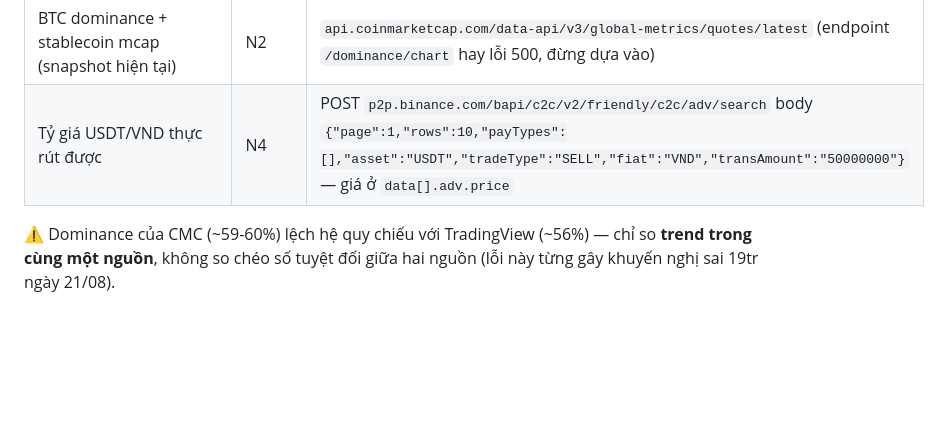
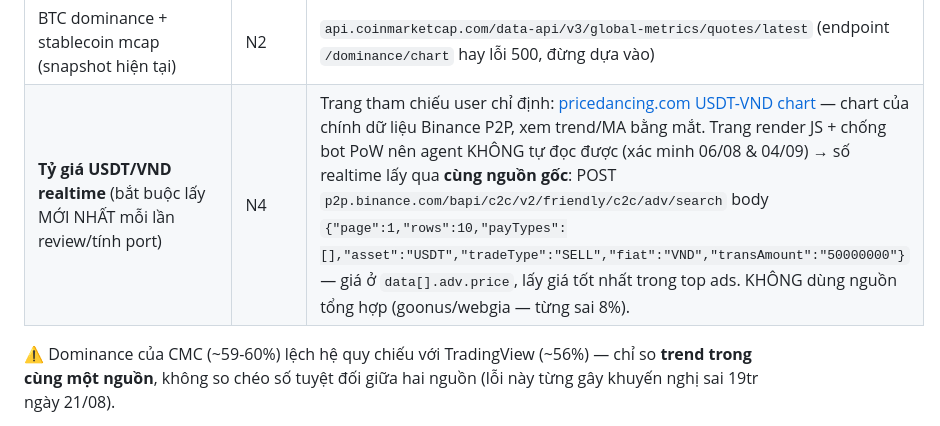
Before and after one commit to thientm/me, a Markdown page: crypto/crypto-plan.md, the part around the change. GitHub-like rendering; blank space fills up the shorter version.

Commit message:
docs(crypto): rule 7.2 N4 — them trang pricedancing (user chi dinh) lam tham chieu ty gia + bat buoc lay P2P realtime moi nhat qua API cung nguon
Co-Authored-By: Claude Fable 5 <noreply@anthropic.com>

```diff
--- a/crypto/crypto-plan.md
+++ b/crypto/crypto-plan.md
@@ -176,7 +176,7 @@ Mọi endpoint dưới đây thêm header `User-Agent: Mozilla/5.0`. Lưu ý mô
 | Fear & Greed — bản alternative.me (đối chiếu) | N2 | `api.alternative.me/fng/?limit=N` |
 | Altcoin Season Index + altcoin mcap (đo breadth rotation) | N2 | `api.coinmarketcap.com/data-api/v3/altcoin-season/chart?start=<epoch>&end=<epoch>` |
 | BTC dominance + stablecoin mcap (snapshot hiện tại) | N2 | `api.coinmarketcap.com/data-api/v3/global-metrics/quotes/latest` (endpoint `/dominance/chart` hay lỗi 500, đừng dựa vào) |
-| Tỷ giá USDT/VND thực rút được | N4 | POST `p2p.binance.com/bapi/c2c/v2/friendly/c2c/adv/search` body `{"page":1,"rows":10,"payTypes":[],"asset":"USDT","tradeType":"SELL","fiat":"VND","transAmount":"50000000"}` — giá ở `data[].adv.price` |
+| **Tỷ giá USDT/VND realtime** (bắt buộc lấy MỚI NHẤT mỗi lần review/tính port) | N4 | Trang tham chiếu user chỉ định: [pricedancing.com USDT-VND chart](https://www.pricedancing.com/vi/Binance-P2P-USDT-VND-chart-ZqzaQWc) — chart của chính dữ liệu Binance P2P, xem trend/MA bằng mắt. Trang render JS + chống bot PoW nên agent KHÔNG tự đọc được (xác minh 06/08 & 04/09) → số realtime lấy qua **cùng nguồn gốc**: POST `p2p.binance.com/bapi/c2c/v2/friendly/c2c/adv/search` body `{"page":1,"rows":10,"payTypes":[],"asset":"USDT","tradeType":"SELL","fiat":"VND","transAmount":"50000000"}` — giá ở `data[].adv.price`, lấy giá tốt nhất trong top ads. KHÔNG dùng nguồn tổng hợp (goonus/webgia — từng sai 8%). |
 
 ⚠️ Dominance của CMC (~59-60%) lệch hệ quy chiếu với TradingView (~56%) — chỉ so **trend trong cùng một nguồn**, không so chéo số tuyệt đối giữa hai nguồn (lỗi này từng gây khuyến nghị sai 19tr ngày 21/08).
 
```
